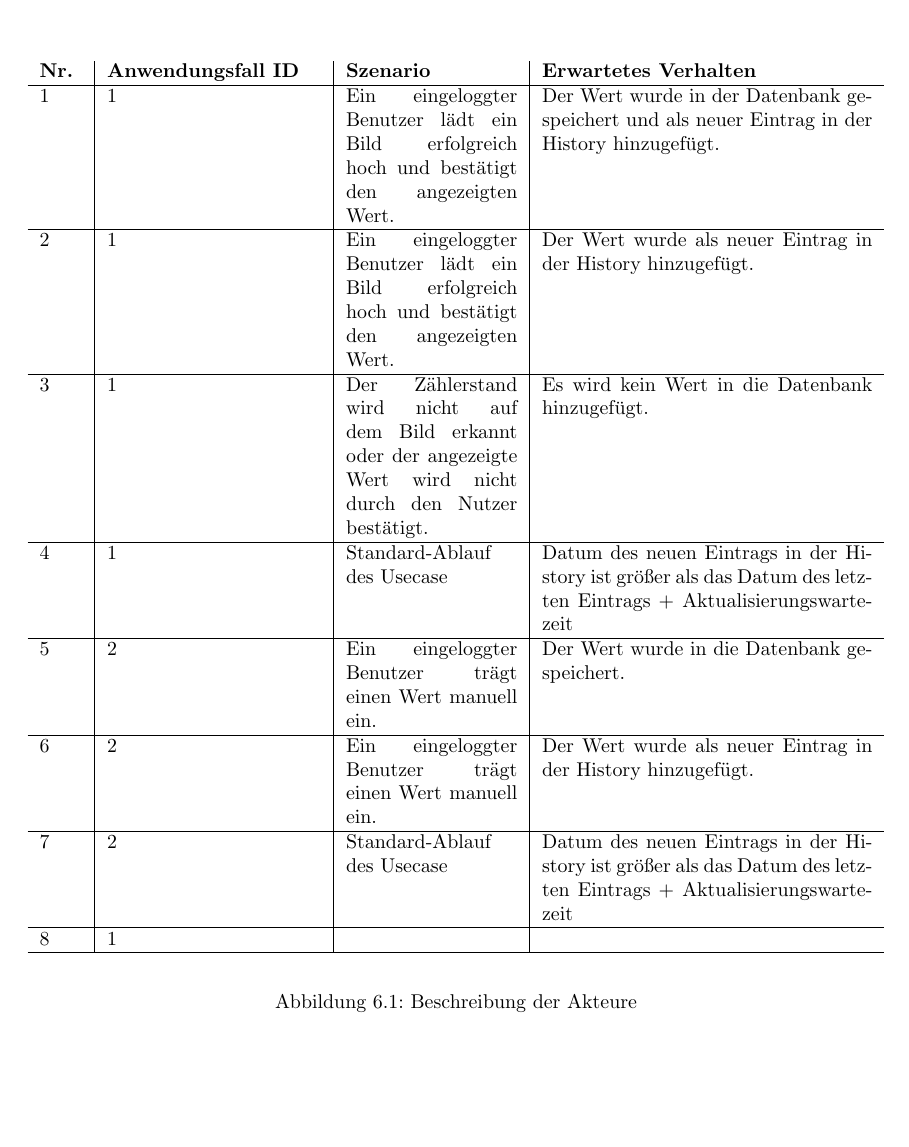
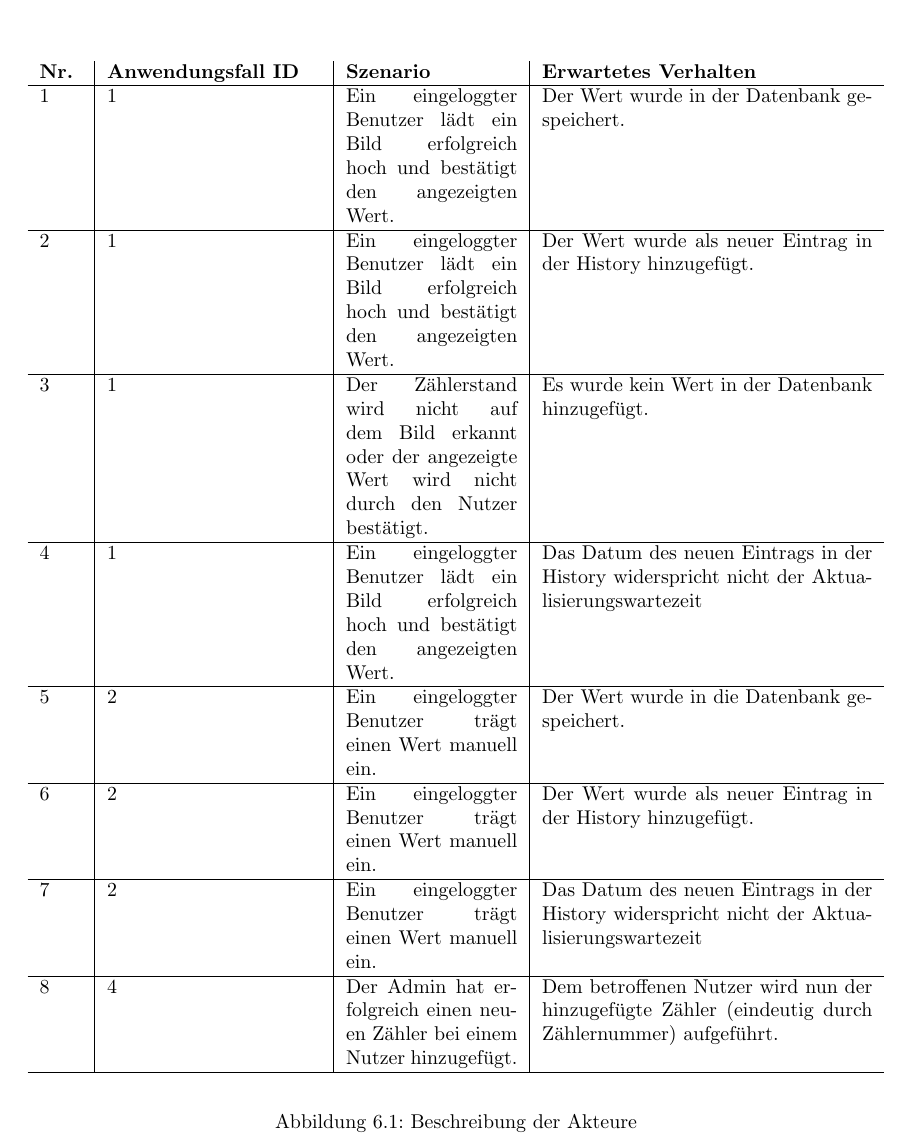
Before and after one commit to mascent/AdessoEnergySopro19, a LaTeX document (pflichten/LaTeX/pflichtenheft.tex, which reads pflichten/LaTeX/kapitel/testfaelle.tex): part of page 16 of 20, cut so that both start at the same text. Compiled offline with pdfLaTeX.

Commit message:
added usecase and changed some phrasing

```diff
--- a/pflichten/LaTeX/kapitel/testfaelle.tex
+++ b/pflichten/LaTeX/kapitel/testfaelle.tex
@@ -10,14 +10,14 @@
 		\begin{center}
 			\begin{tabularx}{\textwidth}{ p{.05\textwidth} | p{.25\textwidth} | p{.2\textwidth} | X }
 				\textbf{Nr.} & \textbf{Anwendungsfall ID} & \textbf{Szenario} & \textbf{Erwartetes Verhalten} \\ \hline
-				1 & 1 & Ein eingeloggter Benutzer lädt ein Bild erfolgreich hoch und bestätigt den angezeigten Wert. & Der Wert wurde in der Datenbank gespeichert und als neuer Eintrag in der History hinzugefügt.    \\ \hline
+				1 & 1 & Ein eingeloggter Benutzer lädt ein Bild erfolgreich hoch und bestätigt den angezeigten Wert. & Der Wert wurde in der Datenbank gespeichert.    \\ \hline
 				2 & 1 & Ein eingeloggter Benutzer lädt ein Bild erfolgreich hoch und bestätigt den angezeigten Wert. & Der Wert wurde als neuer Eintrag in der History hinzugefügt.    \\ \hline
-				3 & 1 & Der Zählerstand wird nicht auf dem Bild erkannt oder der angezeigte Wert wird nicht durch den Nutzer bestätigt. & Es wird kein Wert in die Datenbank hinzugefügt. \\ \hline
-				4 & 1 & Standard-Ablauf des Usecase  & Datum des neuen Eintrags in der History ist größer als das Datum des letzten Eintrags + Aktualisierungswartezeit \\ \hline
+				3 & 1 & Der Zählerstand wird nicht auf dem Bild erkannt oder der angezeigte Wert wird nicht durch den Nutzer bestätigt. & Es wurde kein Wert in der Datenbank hinzugefügt. \\ \hline
+				4 & 1 & Ein eingeloggter Benutzer lädt ein Bild erfolgreich hoch und bestätigt den angezeigten Wert.  & Das Datum des neuen Eintrags in der History widerspricht nicht der Aktualisierungswartezeit\\ \hline
 				5 & 2 & Ein eingeloggter Benutzer trägt einen Wert manuell ein. & Der Wert wurde in die Datenbank gespeichert. \\ \hline
 				6 & 2 & Ein eingeloggter Benutzer trägt einen Wert manuell ein. & Der Wert wurde als neuer Eintrag in der History hinzugefügt. \\ \hline
-				7 & 2 & Standard-Ablauf des Usecase  & Datum des neuen Eintrags in der History ist größer als das Datum des letzten Eintrags + Aktualisierungswartezeit \\ \hline
-				8 & 1 &  &  \\ \hline
+				7 & 2 & Ein eingeloggter Benutzer trägt einen Wert manuell ein. & Das Datum des neuen Eintrags in der History widerspricht nicht der Aktualisierungswartezeit \\ \hline
+				8 & 4 & Der Admin hat erfolgreich einen neuen Zähler bei einem Nutzer hinzugefügt.   & Dem betroffenen Nutzer wird nun der hinzugefügte Zähler (eindeutig durch Zählernummer) aufgeführt. \\ \hline
 			\end{tabularx}
 		\end{center}
 		\caption{Beschreibung der Akteure}
```
